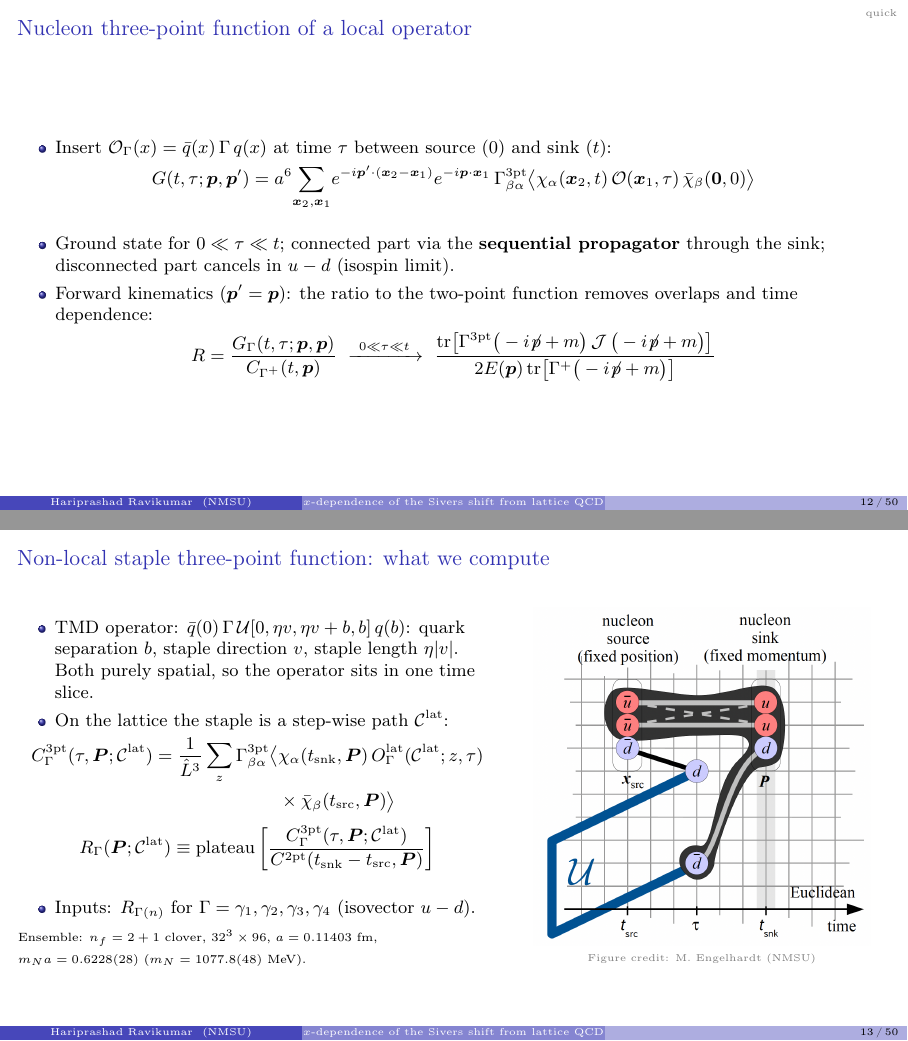
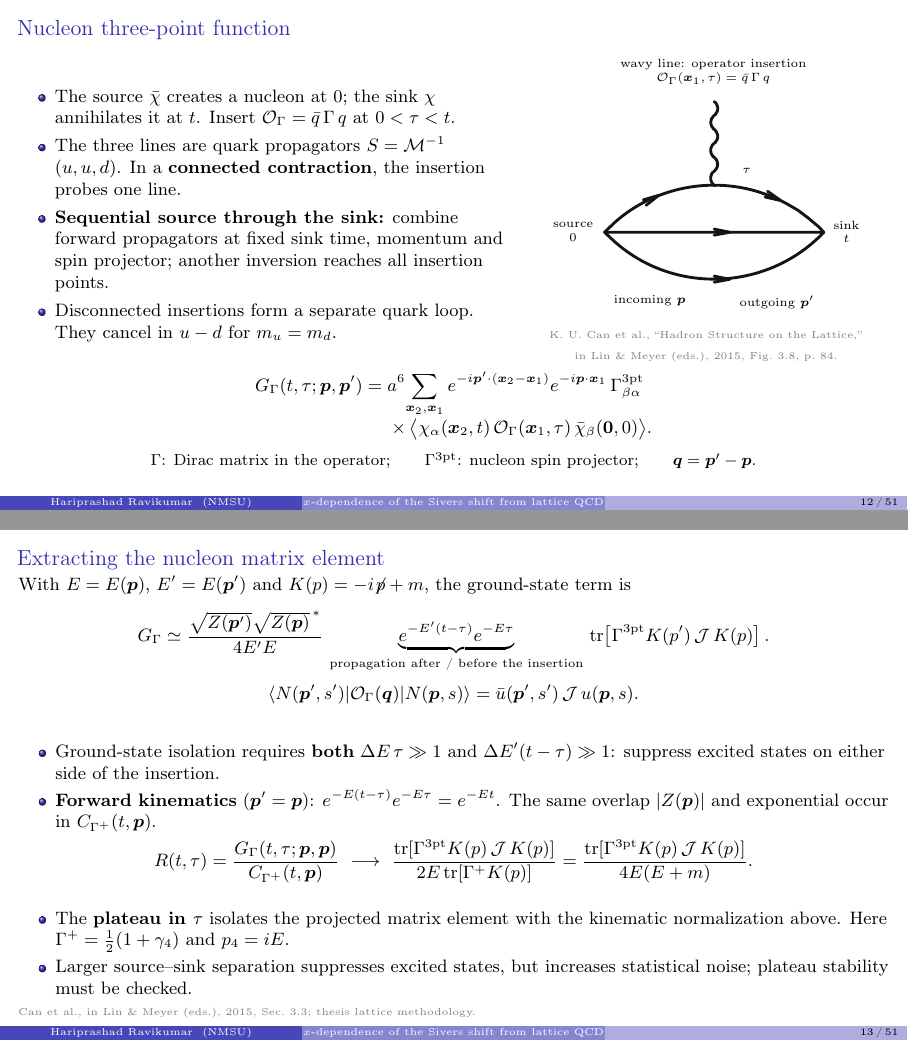
Before and after one commit to Hariprashad-Ravikumar/Lattice_QCD_Final_Defense_Hari_2026, LaTeX slides (main.tex, which reads sections/04_lattice.tex): pages 12 and 13 of 71 before the commit and pages 12 and 13 of 72 after it, joined at a grey line. Compiled offline with pdfLaTeX.

Commit message:
Reorder introduction and expand nucleon three-point explanation

```diff
--- a/sections/04_lattice.tex
+++ b/sections/04_lattice.tex
@@ -99,23 +99,94 @@
   \end{columns}
 \end{frame}
 
-% Slide 12
-\begin{frame}{Nucleon three-point function of a local operator}
-  \quick
-  \begin{itemize}
-    \item Insert $\mathcal O_\Gamma(x)=\bar q(x)\,\Gamma\,q(x)$ at time $\tau$ between source ($0$) and sink ($t$):
-  \end{itemize}
-  \[ G(t,\tau;\vect p,\vect p')=a^6\!\sum_{\vect x_2,\vect x_1}\!e^{-i\vect p'\cdot(\vect x_2-\vect x_1)}e^{-i\vect p\cdot\vect x_1}\,\Gamma^{\rm 3pt}_{\beta\alpha}\big\langle\chi_\alpha(\vect x_2,t)\,\mathcal O(\vect x_1,\tau)\,\bar\chi_\beta(\vect 0,0)\big\rangle \]
-  \begin{itemize}
-    \item Ground state for $0\ll\tau\ll t$; connected part via the \textbf{sequential propagator} through the sink; disconnected part cancels in $u-d$ (isospin limit).
-    \item Forward kinematics ($\vect p'=\vect p$): the ratio to the two-point function removes overlaps and time dependence:
-  \end{itemize}
-  \[ R=\frac{G_\Gamma(t,\tau;\vect p,\vect p)}{C_{\Gamma^+}(t,\vect p)}\ \xrightarrow{\ 0\ll\tau\ll t\ }\ \frac{\Tr\big[\Gamma^{\rm 3pt}\big(-i{\not\!p}+m\big)\,\mathcal J\,\big(-i{\not\!p}+m\big)\big]}{2E(\vect p)\,\Tr\big[\Gamma^+\big(-i{\not\!p}+m\big)\big]} \]
+% Slide 12. Diagram: Can et al., LNP 889 (2015), Fig. 3.8,
+% printed p. 84 / PDF p. 97 of the local Lin--Meyer reference.
+% Vector crop in PDF points: 266 56 373 149. Labels below are added in LaTeX.
+\begin{frame}{Nucleon three-point function}
+  \begin{columns}[c]
+    \begin{column}{0.56\textwidth}
+      \begin{itemize}
+        \item The source $\bar\chi$ creates a nucleon at $0$; the sink $\chi$ annihilates it at $t$. Insert $\mathcal O_\Gamma=\bar q\,\Gamma\,q$ at $0<\tau<t$.
+        \item The three lines are quark propagators $S=\mathcal M^{-1}$ ($u,u,d$). In a \textbf{connected contraction}, the insertion probes one line.
+        \item \textbf{Sequential source through the sink:} combine forward propagators at fixed sink time, momentum and spin projector; another inversion reaches all insertion points.
+        \item Disconnected insertions form a separate quark loop. They cancel in $u-d$ for $m_u=m_d$.
+      \end{itemize}
+    \end{column}
+    \begin{column}{0.42\textwidth}
+      \centering
+      \begin{tikzpicture}
+        \node[inner sep=0] (image) {\includegraphics[width=0.62\linewidth]{nucleon_3pt_LinMeyer_fig3_8.pdf}};
+        \node[font=\scriptsize, anchor=south, align=center] at (image.north)
+          {wavy line: operator insertion\\$\mathcal O_\Gamma(\vect x_1,\tau)=\bar q\,\Gamma\,q$};
+        \node[font=\scriptsize, anchor=east, align=center] at ($(image.south west)!0.29!(image.north west)$)
+          {source\\$0$};
+        \node[font=\scriptsize, anchor=west, align=center] at ($(image.south east)!0.29!(image.north east)$)
+          {sink\\$t$};
+        \node[font=\scriptsize, anchor=west] at ($(image.south west)!0.60!(image.north east)$)
+          {$\tau$};
+        \node[font=\scriptsize, anchor=north] at ($(image.south west)!0.22!(image.south east)$)
+          {incoming $\vect p$};
+        \node[font=\scriptsize, anchor=north] at ($(image.south west)!0.78!(image.south east)$)
+          {outgoing $\vect p'$};
+      \end{tikzpicture}\\[3mm]
+      \figsrc{K.~U.~Can et al., ``Hadron Structure on the Lattice,''\\
+        in Lin \& Meyer (eds.), 2015, Fig.~3.8, p.~84.}
+    \end{column}
+  \end{columns}
+  \vspace{1mm}
+  \[
+    \begin{aligned}
+      G_\Gamma(t,\tau;\vect p,\vect p')={}&a^6\!\sum_{\vect x_2,\vect x_1}
+      e^{-i\vect p'\cdot(\vect x_2-\vect x_1)}e^{-i\vect p\cdot\vect x_1}
+      \,\Gamma^{\rm 3pt}_{\beta\alpha}\\[-1mm]
+      &\times\big\langle\chi_\alpha(\vect x_2,t)\,
+      \mathcal O_\Gamma(\vect x_1,\tau)\,\bar\chi_\beta(\vect 0,0)\big\rangle .
+    \end{aligned}
+  \]
+  \centering
+  {\small $\Gamma$: Dirac matrix in the operator;\qquad
+    $\Gamma^{\rm 3pt}$: nucleon spin projector;\qquad $\vect q=\vect p'-\vect p$.}
 \end{frame}
 
-% Slide 13
+% Slide 13. Normalization follows thesis Eqs. c3pt_ground and ratio_forward.
+\begin{frame}{Extracting the nucleon matrix element}
+  With $E=E(\vect p)$, $E'=E(\vect p')$ and $K(p)=-i{\not\!p}+m$, the ground-state term is
+  \[
+    G_\Gamma\simeq
+    \frac{\sqrt{Z(\vect p')}\sqrt{Z(\vect p)}^{\,*}}{4E'E}\,
+    \underbrace{e^{-E'(t-\tau)}e^{-E\tau}}_{\text{propagation after / before the insertion}}\,
+    \Tr\!\left[\Gamma^{\rm 3pt}K(p')\,\mathcal J\,K(p)\right].
+  \]
+  \vspace{-2mm}
+  \[
+    \langle N(\vect p',s')|\mathcal O_\Gamma(\vect q)|N(\vect p,s)\rangle
+    =\bar u(\vect p',s')\,\mathcal J\,u(\vect p,s).
+  \]
+  \begin{itemize}
+    \item Ground-state isolation requires \textbf{both} $\Delta E\,\tau\gg1$ and
+      $\Delta E'(t-\tau)\gg1$: suppress excited states on either side of the insertion.
+    \item \textbf{Forward kinematics} ($\vect p'=\vect p$):
+      $e^{-E(t-\tau)}e^{-E\tau}=e^{-Et}$. The same overlap $|Z(\vect p)|$
+      and exponential occur in $C_{\Gamma^+}(t,\vect p)$.
+  \end{itemize}
+  \[
+    R(t,\tau)=\frac{G_\Gamma(t,\tau;\vect p,\vect p)}{C_{\Gamma^+}(t,\vect p)}
+    \ \longrightarrow\
+    \frac{\Tr[\Gamma^{\rm 3pt}K(p)\,\mathcal J\,K(p)]}
+         {2E\,\Tr[\Gamma^+K(p)]}
+    =\frac{\Tr[\Gamma^{\rm 3pt}K(p)\,\mathcal J\,K(p)]}{4E(E+m)} .
+  \]
+  \begin{itemize}
+    \item The \textbf{plateau in $\tau$} isolates the projected matrix element with the
+      kinematic normalization above. Here $\Gamma^+=\tfrac12(1+\gamma_4)$ and $p_4=iE$.
+    \item Larger source--sink separation suppresses excited states, but increases
+      statistical noise; plateau stability must be checked.
+  \end{itemize}
+  \figsrc{Can et al., in Lin \& Meyer (eds.), 2015, Sec.~3.3; thesis lattice methodology.}
+\end{frame}
+
+% Slide 14
 \begin{frame}{Non-local staple three-point function: what we compute}
   \begin{columns}[c]
     \begin{column}{0.55\textwidth}
       \begin{itemize}
-        \item TMD operator: $\bar q(0)\,\Gamma\,\mathcal U[0,\eta v,\eta v+\bvec,\bvec]\,q(\bvec)$: quark separation $\bvec$, staple direction $v$, staple length $\eta|v|$. Both purely spatial, so the operator sits in one time slice.
```
Also changed, not shown: sections/01_opening.tex (+19 -0 lines), sections/03_qcd.tex (+0 -19 lines), figures/template/nucleon_3pt_LinMeyer_fig3_8.pdf (added), sections/04_lattice.tex (5 more changed lines).
